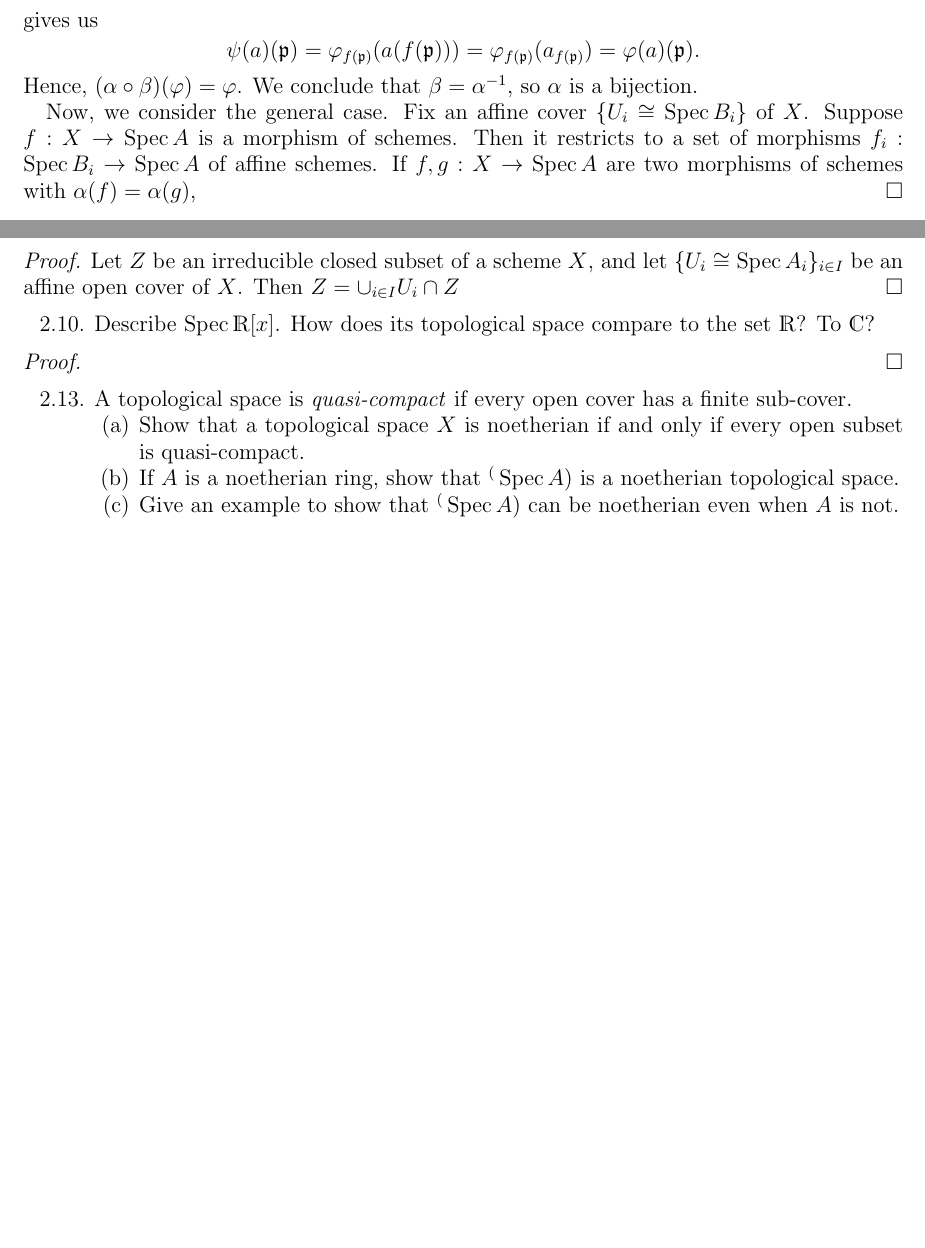
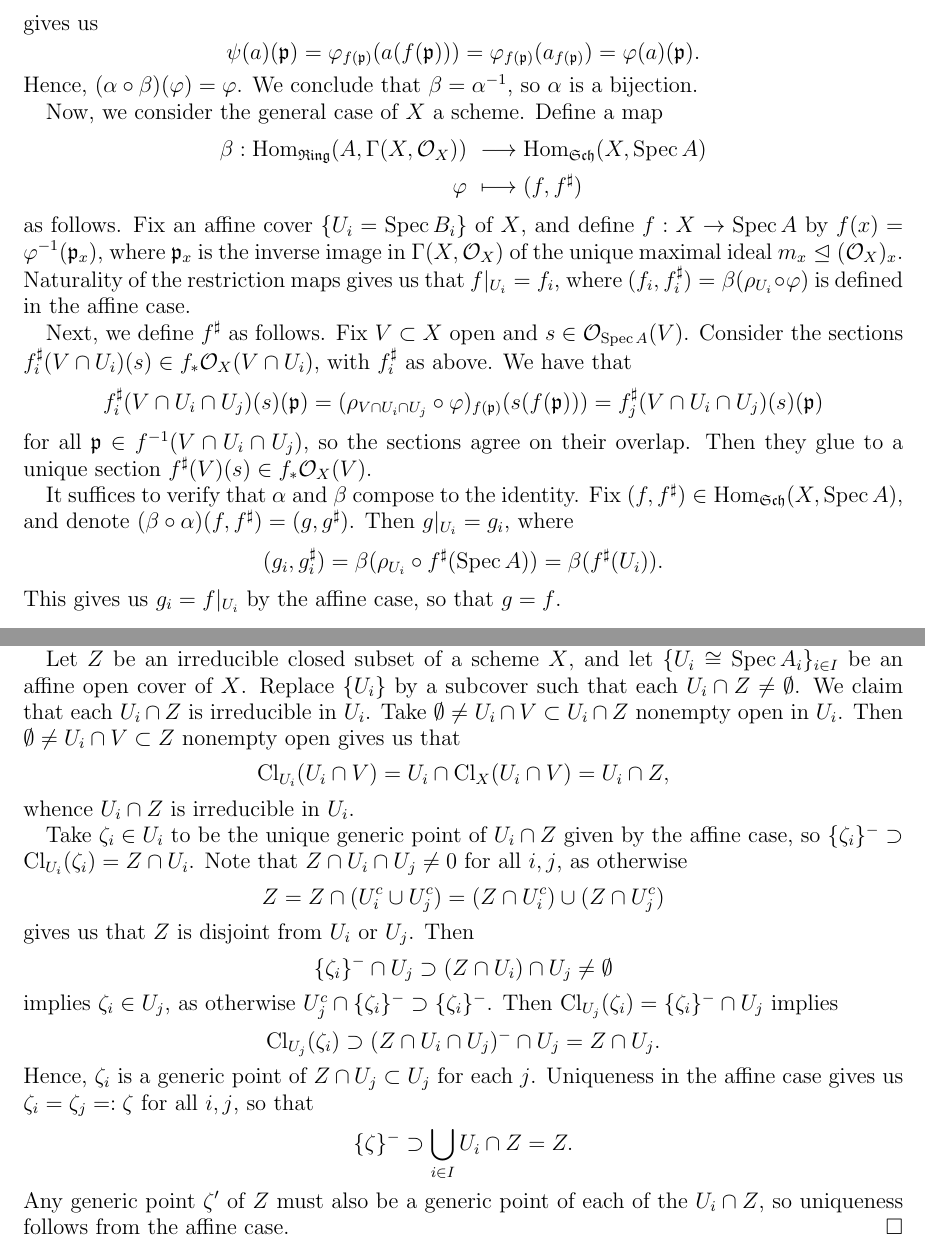
Before and after one commit to corn-muffin/hartshorne, a LaTeX paper (wk2.tex): two parts of pages 3 and 4 of 4 before the commit and two parts of pages 3 and 5 of 5 after it, joined at a grey line, cut so that both start at the same text, the shorter picture padded with empty space. The pictures show the PDF file wk2.pdf that the author committed with the source.

Commit message:
finished week 2

```diff
--- a/wk2.tex
+++ b/wk2.tex
@@ -73,9 +74,9 @@
   Let $V(\b)\subset A_f$ be closed, and denote $\psi:\p\mapsto S^{-1}\p$.
   AM 3.11.i gives us that $\b=S^{-1}\a$ is extended.
   Then $\p\supset \a$ implies $S^{-1}\p\supset S^{-1}\a=\b$ whenever $f\notin \a,\p$, so that $V(\a)\cap D(f)\subset \psi^{-1}(\b)$.
-  Suppose that $S^{-1}\p\supset S^{-1}\a$.
-  That is, for all $a\in \a$, there is some $x\in \p$ and $n\geqs 1$ such that $f^n(a-x)=0$.
-  Hence, $f^na\in \p$, so that $\p$ prime and $f\notin \p$ gives us $a\in \p$.%\footnote{As a sanity check, $f\notin \p$ also implies $f\notin \a$, so that $V(\a)\neq 0$!}
+  Similarly, $S^{-1}\p\supset S^{-1}\a$ implies $\phi^*(S^{-1}\p)\supset \phi^*(S^{-1}\a)\supset \a$.
+  % That is, for all $a\in \a$, there is some $x\in \p$ and $n\geqs 1$ such that $f^n(a-x)=0$.
+  % Hence, $f^na\in \p$, so that $\p$ prime and $f\notin \p$ gives us $a\in \p$.%\footnote{As a sanity check, $f\notin \p$ also implies $f\notin \a$, so that $V(\a)\neq 0$!}
   We conclude that $\psi^{-1}(V(\b))=V(\a)\cap D(f)\subset D(f)$ is closed, so that $\psi=(\psi^*)^{-1}$ is continuous.
 
   Note that $(\O_X|_{D(f)})_\p\cong A_\p\cong (A_\p)_f\cong (A_f)_{\psi(\p)}\cong (\O_Y)_{\psi(\p)}$ for each $\p\not\ni f$.
@@ -163,7 +160,8 @@
     f(\p)&=\vphi^{-1}(\p), \\
     f^\sharp(s)(\p)&=\vphi_{f(\p)}(s(f(\p))).
   \end{align*}
-  It suffices to show that $\beta=\alpha^{-1}$.
+  It suffices to show that $\beta$ and $\alpha$ indeed compose to the identity.
+
   Fix $(f,f^\sharp)\in \Hom_{\Sch}(\Spec B,\Spec A)$, and denote
   \[
     (\beta\circ\alpha)(f,f^\sharp) = (g,g^\sharp).
@@ -212,11 +210,67 @@
   Hence, $(\alpha\circ\beta)(\vphi)=\vphi$.
   We conclude that $\beta=\alpha^{-1}$, so $\alpha$ is a bijection.
 
-  Now, we consider the general case.
-  Fix an affine cover $\{U_i\cong \Spec B_i\}$ of $X$.
-  Suppose $f:X\to \Spec A$ is a morphism of schemes.
-  Then it restricts to a set of morphisms $f_i:\Spec B_i\to \Spec A$ of affine schemes.
-  If $f,g:X\to \Spec A$ are two morphisms of schemes with $\alpha(f)=\alpha(g)$,
+  Now, we consider the general case of $X$ a scheme.
+  Define a map
+  \begin{align*}
+    \beta:\Hom_{\Ring}(A,\Gamma(X,\O_X))&~\longrightarrow \Hom_{\Sch}(X,\Spec A) \\
+    \vphi&~\longmapsto (f,f^\sharp)
+  \end{align*}
+  as follows.
+  Fix an affine cover $\{U_i=\Spec B_i\}$ of $X$, and define $f:X\to \Spec A$ by $f(x)=\vphi^{-1}(\p_x)$, where $\p_x$ is the inverse image in $\Gamma(X,\O_X)$ of the unique maximal ideal $m_x\trianglelefteq(\O_X)_x$.
+  Naturality of the restriction maps gives us that $f|_{U_i}=f_i$, where $(f_i,f_i^\sharp)=\beta(\rho_{U_i}\circ \vphi)$ is defined in the affine case.
+
+  Next, we define $f^\sharp$ as follows.
+  Fix $V\subset X$ open and $s\in \O_{\Spec A}(V)$.
+  Consider the sections $f^\sharp_i(V\cap U_i)(s)\in f_*\O_X(V\cap U_i)$, with $f^\sharp_i$ as above.
+  We have that
+  \begin{align*}
+    f^\sharp_i(V\cap U_i\cap U_j)(s)(\p)
+    = (\rho_{V\cap U_i\cap U_j}\circ \vphi)_{f(\p)} (s(f(\p)))
+    = f^\sharp_j(V\cap U_i\cap U_j)(s)(\p)
+  \end{align*}
+  for all $\p\in f^{-1}(V\cap U_i\cap U_j)$, so the sections agree on their overlap.
+  Then they glue to a unique section $f^\sharp(V)(s)\in f_*\O_X(V)$.
+
+  It suffices to verify that $\alpha$ and $\beta$ compose to the identity.
+  Fix $(f,f^\sharp)\in \Hom_{\Sch}(X,\Spec A)$, and denote $(\beta\circ \alpha)(f,f^\sharp)=(g,g^\sharp)$.
+  Then $g|_{U_i} = g_i$, where
+  \[
+    (g_i,g_i^\sharp)= \beta(\rho_{U_i}\circ f^\sharp(\Spec A)) = \beta(f^\sharp(U_i)).
+  \]
+  This gives us $g_i=f|_{U_i}$ by the affine case, so that $g=f$.
+
+  Fix $V\subset \Spec A$ open and $s\in \O_{\Spec A}(V)$.
+  Note that the $g^\sharp(V)(s)$ is the gluing of the sections $g^\sharp(V\cap U_i)(s)$ defined by
+  \begin{align*}
+    g^\sharp(V\cap U_i)(s)(\p)
+    &=(\rho_{V\cap U_i}\circ f^\sharp(V))_{g(\p)} (s(g(\p))) \\
+    &= f^\sharp_{f(\p)}(s(f(\p))) \\
+    &= f^\sharp(V\cap U_i)(s)(\p)
+  \end{align*}
+  for all $\p\in f^{-1}(V\cap U_i)$.
+  Thus, $(f,f^\sharp)=(g,g^\sharp)$.
+
+  Finally, fix $\vphi:A\to \Gamma(X,\O_X)$ and let $(f,f^\sharp)= \beta(\vphi)$, $\psi=(\alpha)(f,f^\sharp)$.
+  Then
+  \[
+    \rho_{U_i}\circ \psi = \rho_{U_i}\circ (\alpha(f,f^\sharp)) = f^\sharp(U_i)= \rho_{U_i}\circ \vphi
+  \]
+  by the affine case, so that $\psi = \vphi$ by uniqueness of gluing.
+  We conclude that $\alpha$ is a bijection.
+  % We have that the following diagram commutes.
+  % \[
+  %   \begin{tikzcd}[row sep = 0.25cm]
+  %     &&\Gamma(U_i,\O_X)\ar[dr]\\
+  %     A\ar[r,"\vphi"]& \Gamma(X,\O_X)\ar[dr]\ar[ur] &&\Gamma(U_i\cap U_j,\O_X)\\
+  %                    &&\Gamma(U_j,\O_X)\ar[ur]
+  %   \end{tikzcd}
+  % \]
+  % Noting that $\p_x\in \Spec B_x$ is the inverse image of $\p_x
+  % Fix an affine cover $\{U_i\cong \Spec B_i\}$ of $X$.
+  % Suppose $f:X\to \Spec A$ is a morphism of schemes.
+  % Then it restricts to a set of morphisms $f_i:\Spec B_i\to \Spec A$ of affine schemes.
+  % If $f,g:X\to \Spec A$ are two morphisms of schemes with $\alpha(f)=\alpha(g)$,
 \end{proof}
 
 \begin{enumerate}
@@ -271,4 +318,11 @@
-\end{enumerate}
+% \begin{enumerate}
+% 	\item[2.8.] {
+%       $(*)$ Let $X$ be a scheme.
+%       For any point $x\in X$, we define the \emph{Zariski tangent space $T_x$} at $x\in X$ to be the dual of the $k(x)$-vector space $m_x/m_x^2$.
+%       Now, assume that $X$ is a scheme over a field $k$, and let $k[\epsilon]/\epsilon^2$ be the \emph{ring of dual numbers} over $k$.
+%       Show that to give a $k$-morphism of $\Spec k[\epsilon]/\epsilon^2$ to $X$ is equivalent to giving a point $x\in X$, \emph{rational over $k$} (i.e. such that $k(x)=k$), and an element of $T_x$.
+%     }
+% \end{enumerate}
 
 \begin{enumerate}
   \item[2.9.] {
@@ -281,26 +347,64 @@
+  Then
+  \begin{align*}
+    \{\zeta\}^- &= \bigcap_{V(\a)\ni \zeta}V(\a)
+                = V(\cup_{\a\subset \zeta}\a)
+                = V(\zeta)
+  \end{align*}
+  implies that $\zeta = \q$.
+  This is clearly unique, and we showed that $\q$ is prime above, so this is always possible.
+
   Let $Z$ be an irreducible closed subset of a scheme $X$, and let $\{U_i\cong \Spec A_i\}_{i\in I}$ be an affine open cover of $X$.
-  Then $Z= \cup_{i\in I} U_i\cap Z$
+  Replace $\{U_i\}$ by a subcover such that each $U_i\cap Z\neq \0$.
+  We claim that each $U_i\cap Z$ is irreducible in $U_i$.
+  Take $\0\neq U_i\cap V\subset U_i\cap Z$ nonempty open in $U_i$.
+  Then $\0\neq U_i\cap V\subset Z$ nonempty open gives us that
+  \[
+    \Cl_{U_i}(U_i\cap V) = U_i\cap \Cl_X(U_i\cap V)= U_i\cap Z,
+  \]
+  whence $U_i\cap Z$ is irreducible in $U_i$.
+
+  Take $\zeta_i\in U_i$ to be the unique generic point of $U_i\cap Z$ given by the affine case, so $\{\zeta_i\}^-\supset \Cl_{U_i}(\zeta_i)=Z\cap U_i$.
+  Note that $Z\cap U_i\cap U_j\neq 0$ for all $i,j$, as otherwise
+  \[
+    Z= Z\cap (U_i^c\cup U_j^c)= (Z\cap U_i^c)\cup(Z\cap U_j^c)
+  \]
+  gives us that $Z$ is disjoint from $U_i$ or $U_j$.
+  Then
+  \[
+    \{\zeta_i\}^-\cap U_j \supset (Z\cap U_i)\cap U_j\neq \0
+  \]
+  implies $\zeta_i\in U_j$, as otherwise $U_j^c\cap \{\zeta_i\}^-\supset \{\zeta_i\}^-$.
+  Then $\Cl_{U_j}(\zeta_i)=\{\zeta_i\}^-\cap U_j$ implies
+  \[
+    \Cl_{U_j}(\zeta_i)\supset (Z\cap U_i\cap U_j)^-\cap U_j = Z\cap U_j.
+  \]
+  Hence, $\zeta_i$ is a generic point of $Z\cap U_j\subset U_j$ for each $j$.
+  Uniqueness in the affine case gives us $\zeta_i=\zeta_j=:\zeta$ for all $i,j$, so that
+  \[
+    \{\zeta\}^-\supset \bigcup_{i\in I} U_i\cap Z = Z.
+  \]
+  Any generic point $\zeta'$ of $Z$ must also be a generic point of each of the $U_i\cap Z$, so uniqueness follows from the affine case.
 \end{proof}
-
-\begin{enumerate}
-  \item[2.10.] {
-      Describe $\Spec \R[x]$. How does its topological space compare to the set $\R$? To $\CC$?
-    }
-\end{enumerate}
-
-\begin{proof}
-\end{proof}
-
-\begin{enumerate}
-  \item[2.13.] {
-      A topological space is \emph{quasi-compact} if every open cover has a finite sub-cover.
-      \begin{enumerate}
-        \item Show that a topological space $X$ is noetherian if and only if every open subset is quasi-compact.
-        \item If $A$ is a noetherian ring, show that $\sp(\Spec A)$ is a noetherian topological space.
-        \item Give an example to show that $\sp(\Spec A)$ can be noetherian even when $A$ is not.
-      \end{enumerate}
-    }
-\end{enumerate}
+%
+% \begin{enumerate}
+%   \item[2.10.] {
+%       Describe $\Spec \R[x]$. How does its topological space compare to the set $\R$? To $\CC$?
+%     }
+% \end{enumerate}
+%
+% \begin{proof}
+% \end{proof}
+%
+% \begin{enumerate}
+%   \item[2.13.] {
+%       $(*)$ A topological space is \emph{quasi-compact} if every open cover has a finite sub-cover.
+%       \begin{enumerate}
+%         \item Show that a topological space $X$ is noetherian if and only if every open subset is quasi-compact.
+%         \item If $A$ is a noetherian ring, show that $\Sp(\Spec A)$ is a noetherian topological space.
+%         \item Give an example to show that $\Sp(\Spec A)$ can be noetherian even when $A$ is not.
+%       \end{enumerate}
+%     }
+% \end{enumerate}
 %
 % \begin{proof}
 % \end{proof}
```
Also changed, not shown: wk2.pdf, wk2.tex (26 more changed lines).
